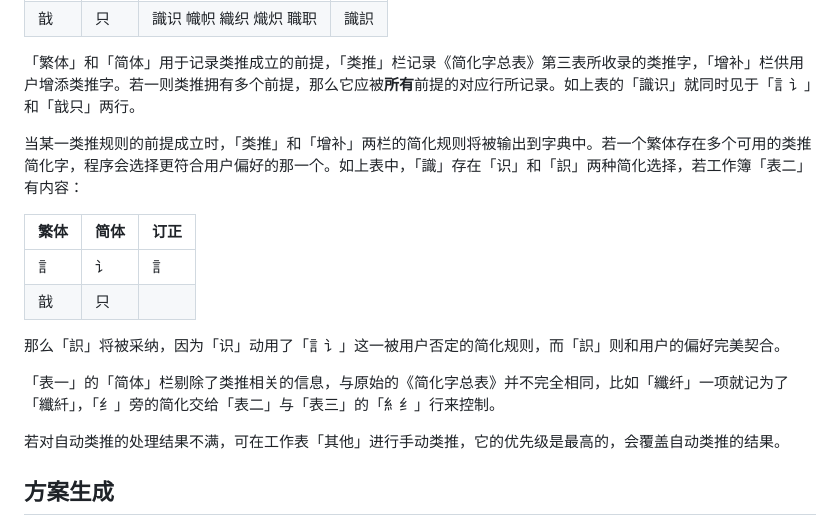
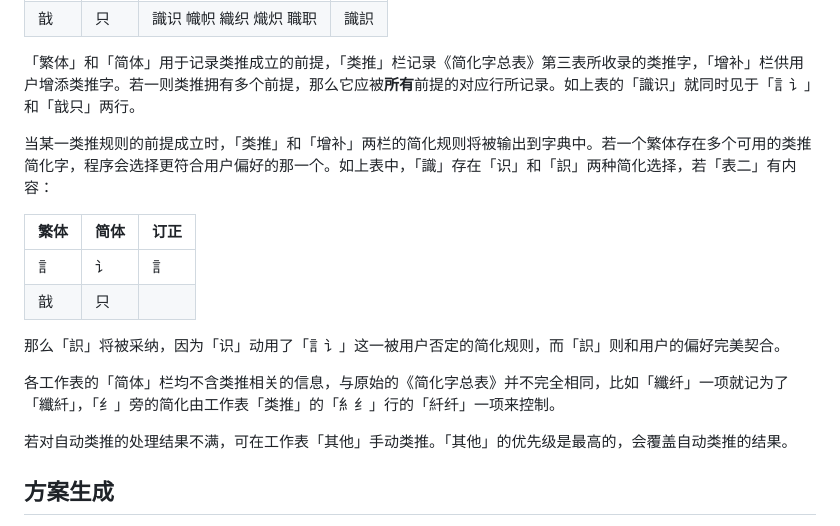
Before and after one commit to dec32/better-simp, a Markdown page: README.md, the part around the change printed below. GitHub-like rendering.

```diff
--- a/README.md
+++ b/README.md
@@ -33,7 +33,7 @@
 
 「繁体」和「简体」用于记录类推成立的前提，「类推」栏记录《简化字总表》第三表所收录的类推字，「增补」栏供用户增添类推字。若一则类推拥有多个前提，那么它应被**所有**前提的对应行所记录。如上表的「識识」就同时见于「訁讠」和「戠只」两行。
 
-当某一类推规则的前提成立时，「类推」和「增补」两栏的简化规则将被输出到字典中。若一个繁体存在多个可用的类推简化字，程序会选择更符合用户偏好的那一个。如上表中，「識」存在「识」和「䛊」两种简化选择，若工作簿「表二」有内容：
+当某一类推规则的前提成立时，「类推」和「增补」两栏的简化规则将被输出到字典中。若一个繁体存在多个可用的类推简化字，程序会选择更符合用户偏好的那一个。如上表中，「識」存在「识」和「䛊」两种简化选择，若「表二」有内容：
 
 |繁体|简体|订正|
 |:--|:--|:--|
@@ -42,9 +42,9 @@
 
 那么「䛊」将被采纳，因为「识」动用了「訁讠」这一被用户否定的简化规则，而「䛊」则和用户的偏好完美契合。
 
-「表一」的「简体」栏剔除了类推相关的信息，与原始的《简化字总表》并不完全相同，比如「纖纤」一项就记为了「纖䊹」，「纟」旁的简化交给「表二」与「表三」的「糹纟」行来控制。
+各工作表的「简体」栏均不含类推相关的信息，与原始的《简化字总表》并不完全相同，比如「纖纤」一项就记为了「纖䊹」，「纟」旁的简化由工作表「类推」的「糹纟」行的「䊹纤」一项来控制。
 
-若对自动类推的处理结果不满，可在工作表「其他」进行手动类推，它的优先级是最高的，会覆盖自动类推的结果。
+若对自动类推的处理结果不满，可在工作表「其他」手动类推。「其他」的优先级是最高的，会覆盖自动类推的结果。
 
 ## 方案生成
 
```
Also changed, not shown: other parts of README.md (+0 -1 lines).
